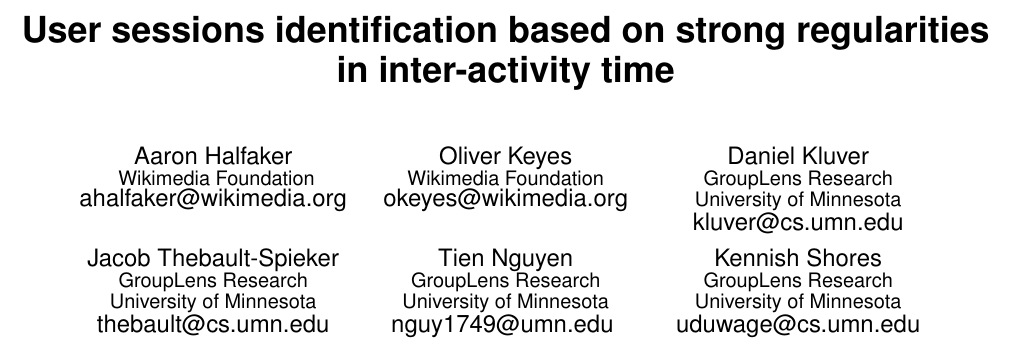
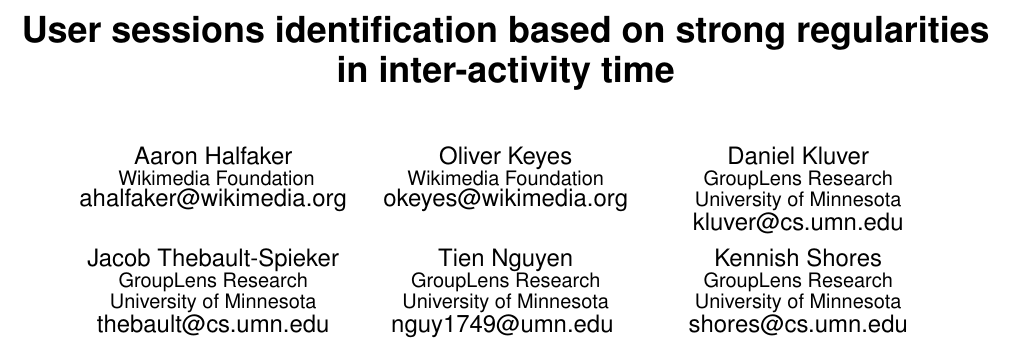
Before and after one commit to halfak/Activity-sessions-research, a LaTeX paper (paper/main.tex): part of page 1 of 8, cut so that both start at the same text. Compiled offline with pdfLaTeX.

Commit message:
Fixed shores email

```diff
--- a/paper/main.tex
+++ b/paper/main.tex
@@ -126,7 +126,7 @@
 \alignauthor Kennish Shores\\
        \affaddr{GroupLens Research}\\
        \affaddr{University of Minnesota}\\
-       \email{uduwage@cs.umn.edu}
+       \email{shores@cs.umn.edu}
 }
 % There's nothing stopping you putting the seventh, eighth, etc.
 % author on the opening page (as the 'third row') but we ask,
```
Also changed, not shown: paper/main.pdf.
